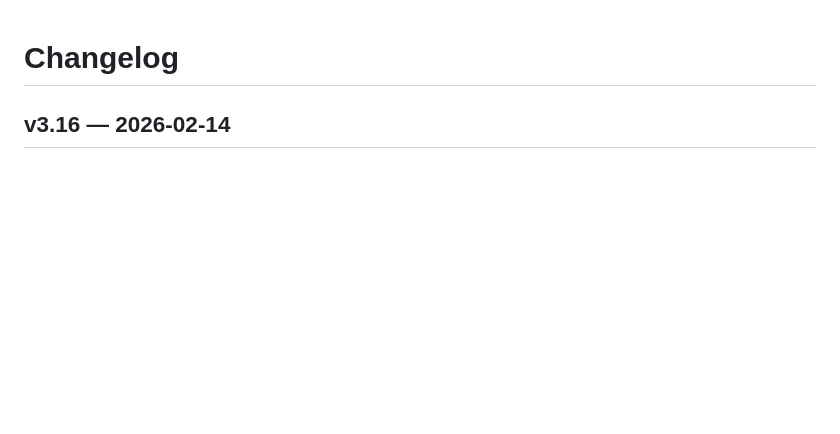
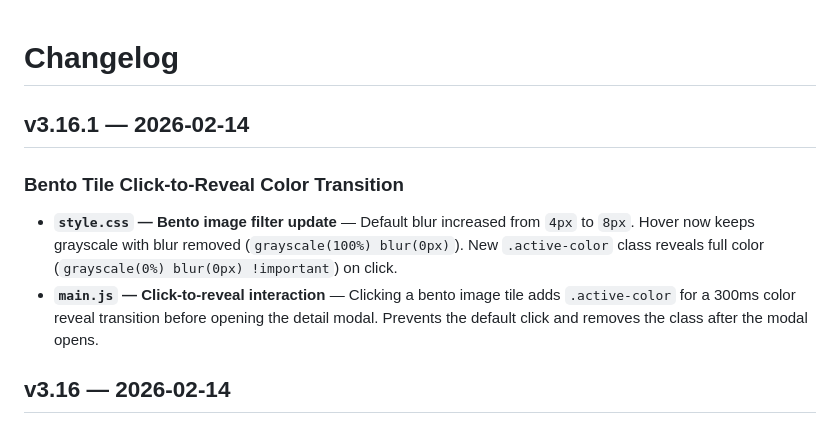
Before and after one commit to jeffreypc1/my-new-website, a Markdown page: CHANGELOG.md, the part around the change. GitHub-like rendering; blank space fills up the shorter version.

Commit message:
Add v3.16.1 changelog entry for bento click-to-reveal transition
Co-Authored-By: Claude Opus 4.6 <noreply@anthropic.com>

```diff
--- a/CHANGELOG.md
+++ b/CHANGELOG.md
@@ -1,4 +1,11 @@
 # Changelog
+
+## v3.16.1 — 2026-02-14
+
+### Bento Tile Click-to-Reveal Color Transition
+
+- **`style.css` — Bento image filter update** — Default blur increased from `4px` to `8px`. Hover now keeps grayscale with blur removed (`grayscale(100%) blur(0px)`). New `.active-color` class reveals full color (`grayscale(0%) blur(0px) !important`) on click.
+- **`main.js` — Click-to-reveal interaction** — Clicking a bento image tile adds `.active-color` for a 300ms color reveal transition before opening the detail modal. Prevents the default click and removes the class after the modal opens.
 
 ## v3.16 — 2026-02-14
 
```
